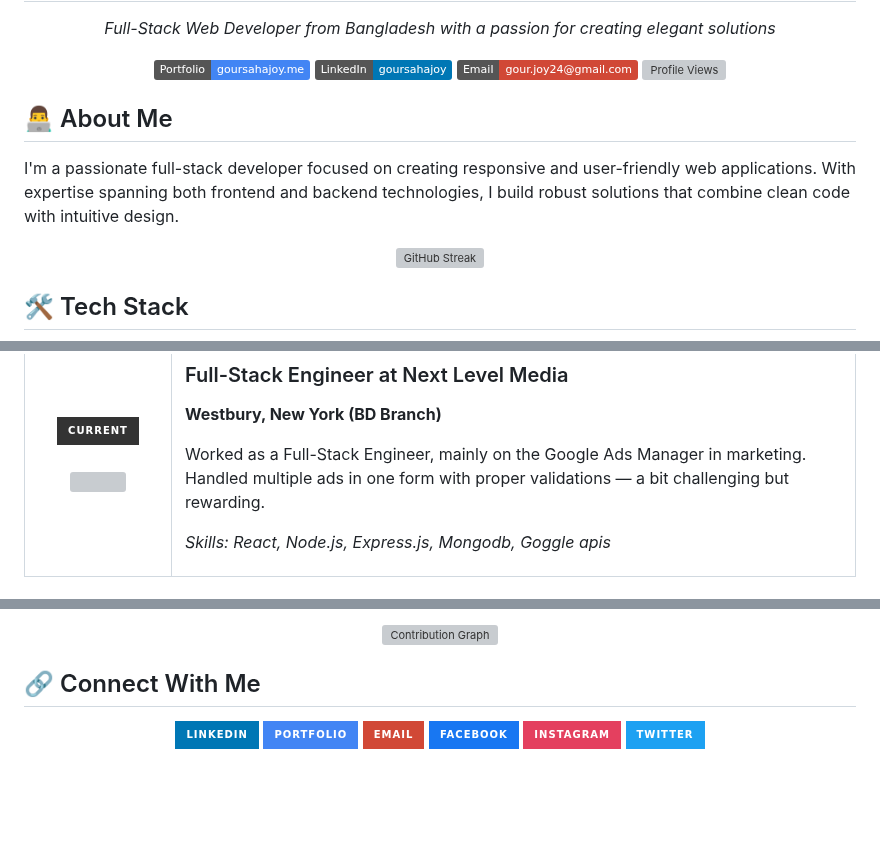
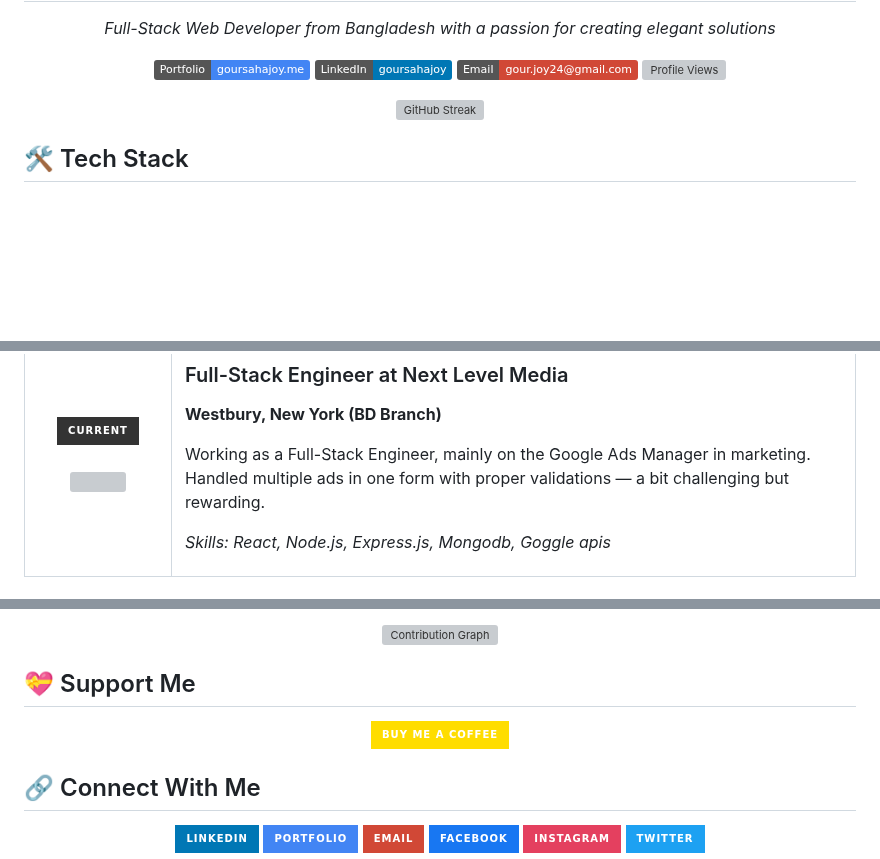
Before and after one commit to gsjoy24/gsjoy24, a Markdown page: README.md, 3 parts joined by grey strips. Rendered like a GitHub page; badges without logos; blank space fills up the shorter version; grey boxes are pictures that could not be loaded.

```diff
--- a/README.md
+++ b/README.md
@@ -9,10 +9,6 @@
   [![Email](https://img.shields.io/badge/Email-gour.joy24@gmail.com-D14836?style=flat&logo=gmail&logoColor=white)](mailto:gour.joy24@gmail.com)
   [![Profile Views](https://komarev.com/ghpvc/?username=gsjoy24&style=flat&color=blueviolet)](https://github.com/gsjoy24)
 </div>
-
-## 👨‍💻 About Me
-
-I'm a passionate full-stack developer focused on creating responsive and user-friendly web applications. With expertise spanning both frontend and backend technologies, I build robust solutions that combine clean code with intuitive design.
 
 <div align="center">
   <img src="https://github-readme-streak-stats.herokuapp.com/?user=gsjoy24&theme=tokyonight&hide_border=true&background=0D1117&stroke=0D1117&ring=5BCDEC&fire=5BCDEC&currStreakNum=FFFFFF&sideNums=FFFFFF&currStreakLabel=5BCDEC&sideLabels=5BCDEC" alt="GitHub Streak" />
@@ -112,7 +108,7 @@ I'm a passionate full-stack developer focused on creating responsive and user-fr
       <td>
         <h3>Full-Stack Engineer at Next Level Media</h3>
         <p><b>Westbury, New York (BD Branch)</b></p>
-        <p>Worked as a Full-Stack Engineer, mainly on the Google Ads Manager in marketing. Handled multiple ads in one form with proper validations — a bit challenging but rewarding.</p>
+        <p>Working as a Full-Stack Engineer, mainly on the Google Ads Manager in marketing. Handled multiple ads in one form with proper validations — a bit challenging but rewarding.</p>
         <p><i>Skills: React, Node.js, Express.js, Mongodb, Goggle apis</i></p>
       </td>
     </tr>
@@ -140,5 +130,12 @@ I'm a passionate full-stack developer focused on creating responsive and user-fr
 <div align="center">
   <img src="https://github-readme-activity-graph.vercel.app/graph?username=gsjoy24&theme=tokyo-night&hide_border=true&bg_color=0D1117" width="95%" alt="Contribution Graph"/>
+</div>
+
+## 💝 Support Me
+<div align="center">
+  <a href="coff.ee/goursahajoy">
+    <img src="https://img.shields.io/badge/Buy_Me_A_Coffee-FFDD00?style=for-the-badge&logo=buy-me-a-coffee&logoColor=black" alt="Buy Me A Coffee"/>
+  </a>
 </div>
 
 ## 🔗 Connect With Me
```
Also changed, not shown: other parts of README.md (+0 -6 lines).
